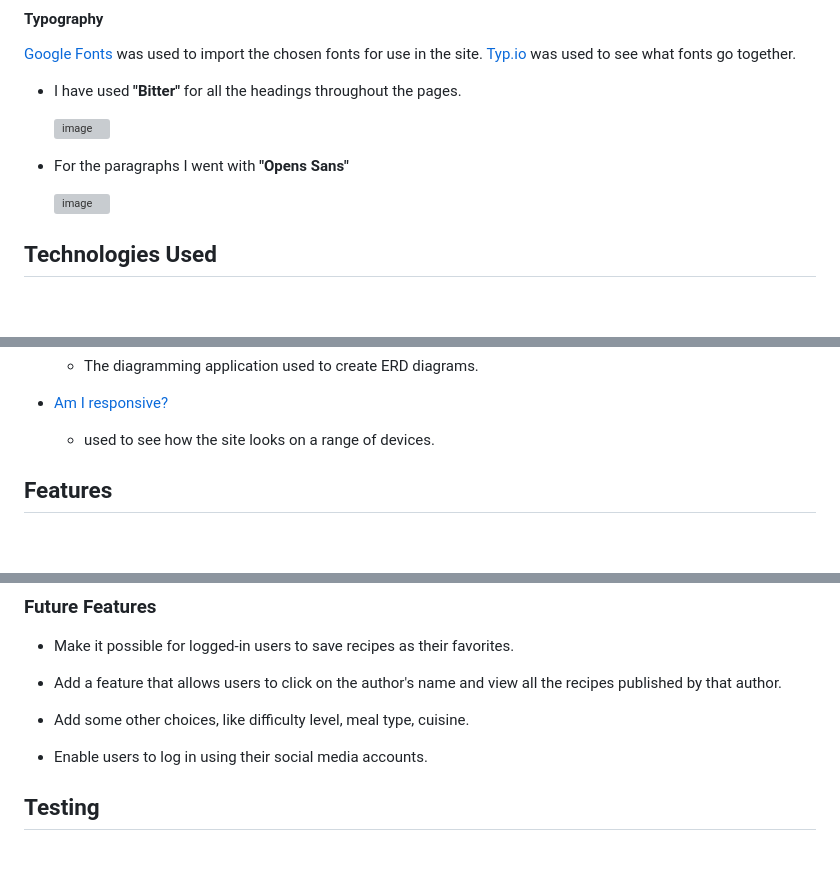
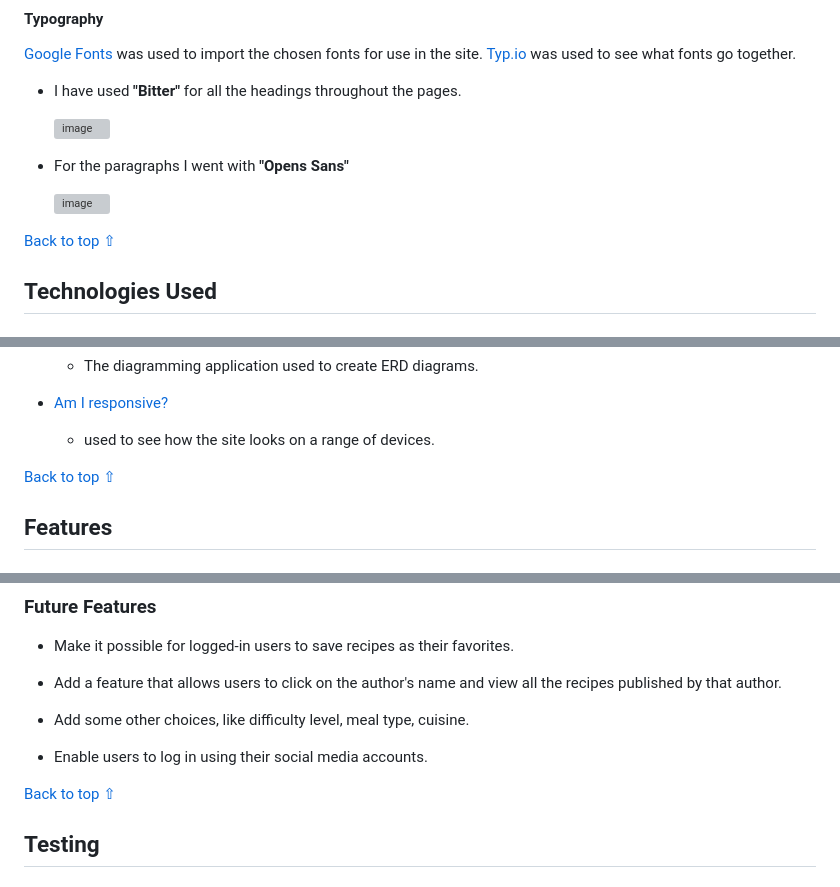
Before and after one commit to Kattis91/what-is-cooking, a Markdown page: README.md, 3 parts joined by grey strips. Rendered like a GitHub page; blank space fills up the shorter version; grey boxes are pictures that could not be loaded.

Commit message:
Add 'back to top' links for easier navigation

```diff
--- a/README.md
+++ b/README.md
@@ -320,6 +320,8 @@ I went with following colors:
 
   ![image](media/open_sans_font.jpg)
 
+[Back to top ⇧](#table-of-contents)
+
 ## Technologies Used
 
 ### Languages
@@ -378,6 +380,7 @@ I went with following colors:
   - [Am I responsive?](https://ui.dev/amiresponsive)
     - used to see how the site looks on a range of devices.
 
+[Back to top ⇧](#table-of-contents)
 
 ## Features
 
@@ -612,6 +615,8 @@ The recipe detail page includes the following information:
 - Add some other choices, like difficulty level, meal type, cuisine.
 
 - Enable users to log in using their social media accounts.
+
+[Back to top ⇧](#table-of-contents)
 
 ## Testing
 
```
Also changed, not shown: other parts of README.md (+4 -1 lines).
